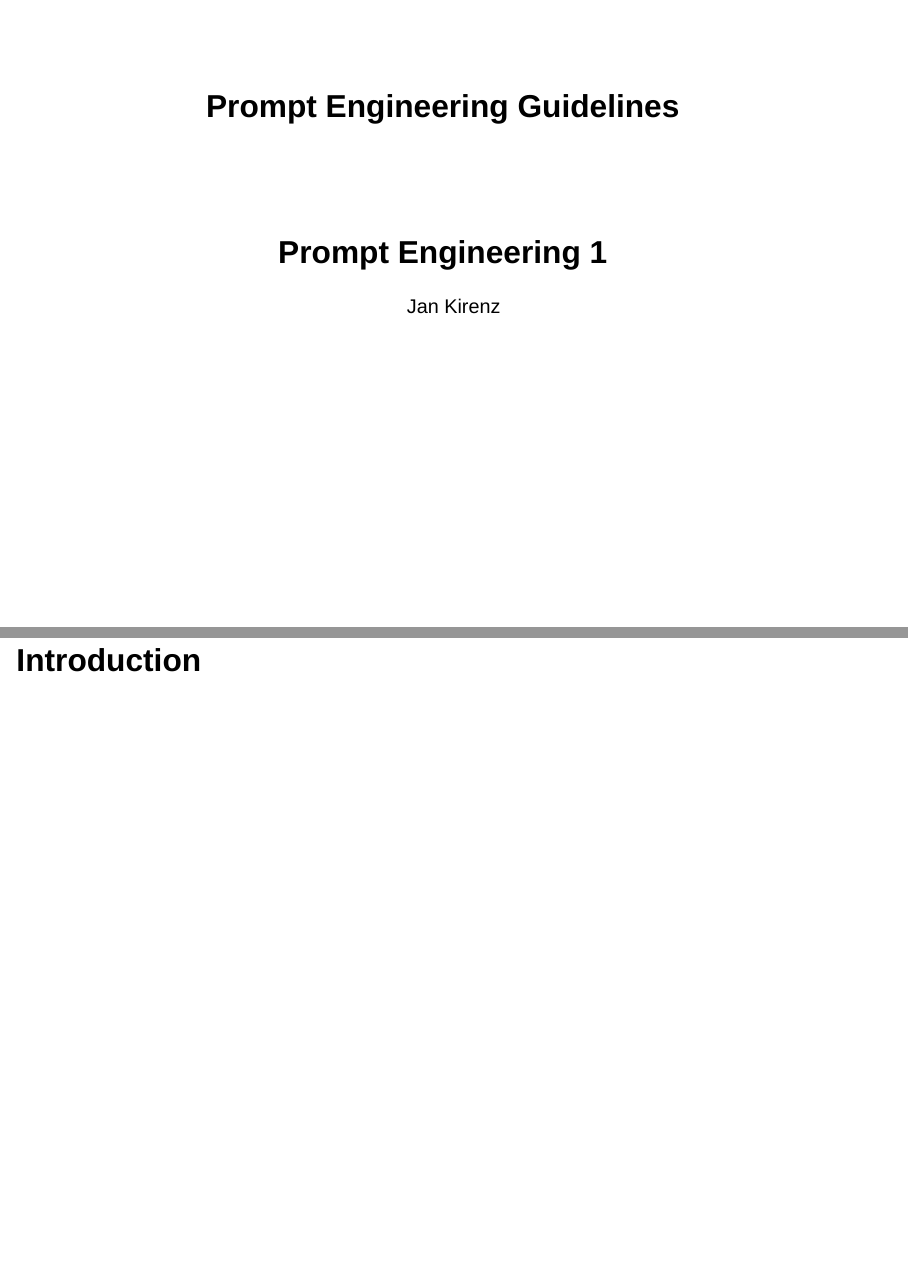
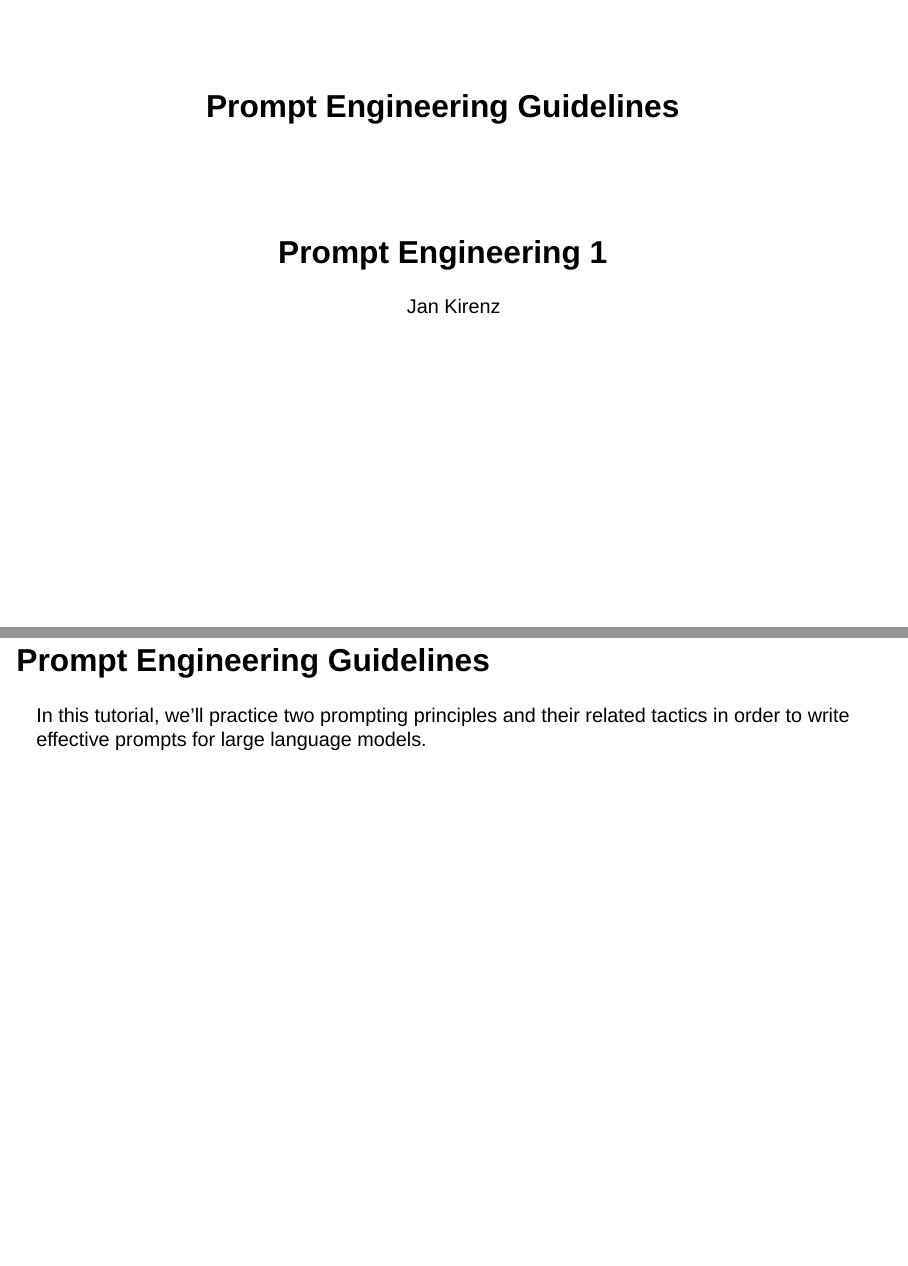
Before and after one commit to kirenz/lab-prompt, a Quarto document (slides/guidelines.qmd): pages 1 and 2 of 40, joined at a grey line. Rendered offline with R 4.5, knitr and Pandoc in place of Quarto, with nearby package versions; drawn as Slidy slides in place of the format the file asks for.

Commit message:
Update guidelines.qmd

```diff
--- a/slides/guidelines.qmd
+++ b/slides/guidelines.qmd
@@ -29,7 +29,9 @@ format:
     footer: Jan Kirenz
 ---
 
-# Introduction
+# Prompt Engineering Guidelines
+
+In this tutorial, we'll practice two prompting principles and their related tactics in order to write effective prompts for large language models.
 
 ## What is prompt engineering?
 
```
